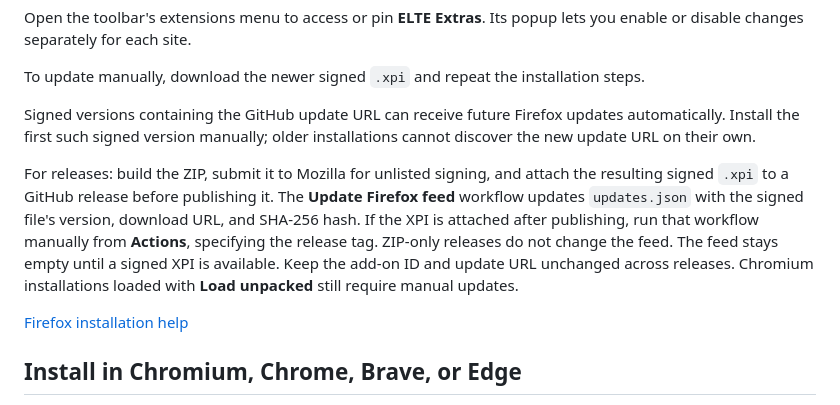
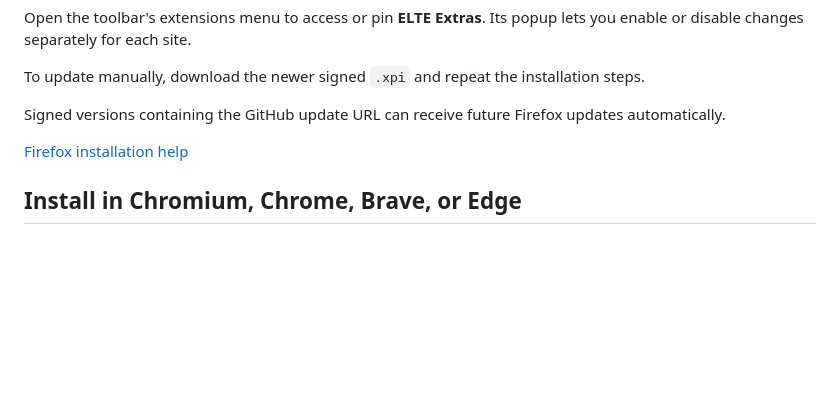
Before and after one commit to mezozoltan/elte-extras, a Markdown page: README.md, the part around the change. GitHub-like rendering; blank space fills up the shorter version.

Commit message:
Shorten Firefox update documentation

```diff
--- a/README.md
+++ b/README.md
@@ -30,9 +30,7 @@ Open the toolbar's extensions menu to access or pin **ELTE Extras**. Its popup l
 
 To update manually, download the newer signed `.xpi` and repeat the installation steps.
 
-Signed versions containing the GitHub update URL can receive future Firefox updates automatically. Install the first such signed version manually; older installations cannot discover the new update URL on their own.
-
-For releases: build the ZIP, submit it to Mozilla for unlisted signing, and attach the resulting signed `.xpi` to a GitHub release before publishing it. The **Update Firefox feed** workflow updates `updates.json` with the signed file's version, download URL, and SHA-256 hash. If the XPI is attached after publishing, run that workflow manually from **Actions**, specifying the release tag. ZIP-only releases do not change the feed. The feed stays empty until a signed XPI is available. Keep the add-on ID and update URL unchanged across releases. Chromium installations loaded with **Load unpacked** still require manual updates.
+Signed versions containing the GitHub update URL can receive future Firefox updates automatically.
 
 [Firefox installation help](https://support.mozilla.org/en-US/kb/find-and-install-add-ons-add-features-to-firefox)
 
```
